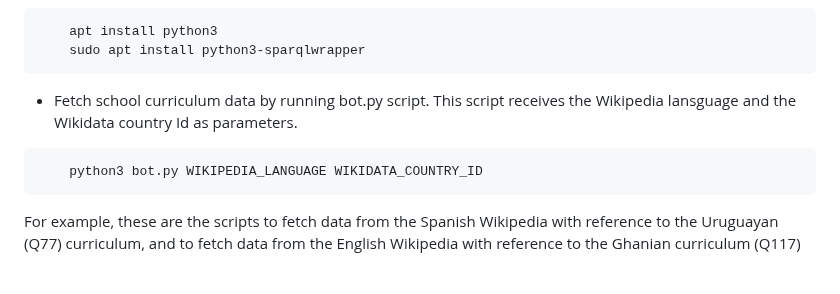
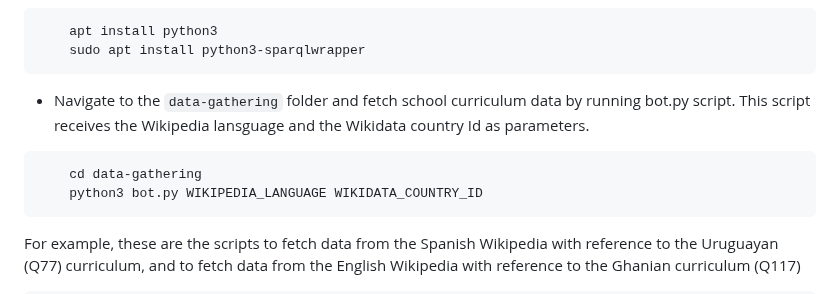
Before and after one commit to wikicurricula-uy/wikicurricula-boilerplate, a Markdown page: README.md, the part around the change. GitHub-like rendering.

````diff
--- a/README.md
+++ b/README.md
@@ -51,9 +51,10 @@ Many thanks to all the Outreachy applicants who have contributed during 2023 app
     sudo apt install python3-sparqlwrapper
 ```
 
--   Fetch school curriculum data by running bot.py script. This script receives the Wikipedia lansguage and the Wikidata country Id as parameters.
+-   Navigate to the `data-gathering` folder and fetch school curriculum data by running bot.py script. This script receives the Wikipedia lansguage and the Wikidata country Id as parameters.
 
 ```
+    cd data-gathering
     python3 bot.py WIKIPEDIA_LANGUAGE WIKIDATA_COUNTRY_ID
 ```
 
````
